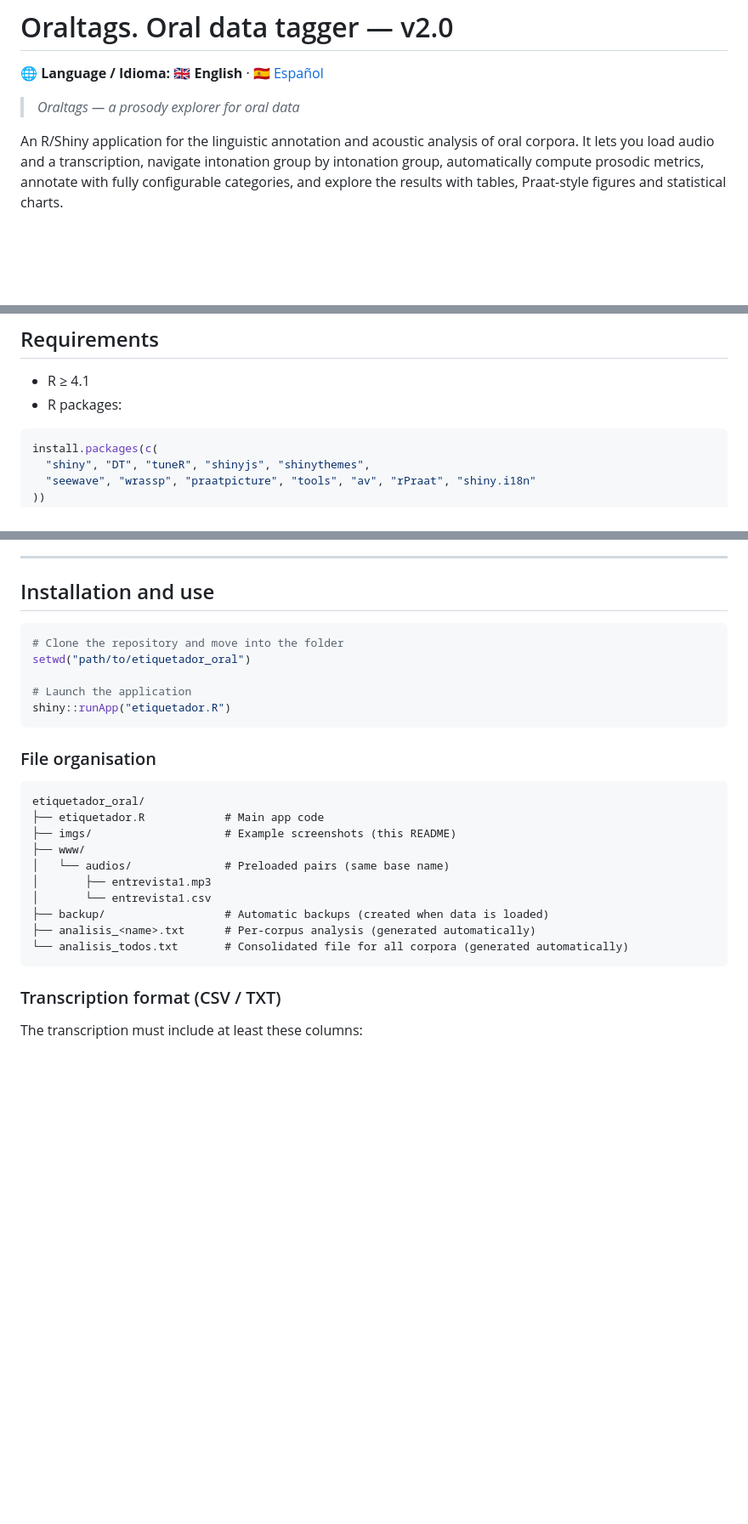
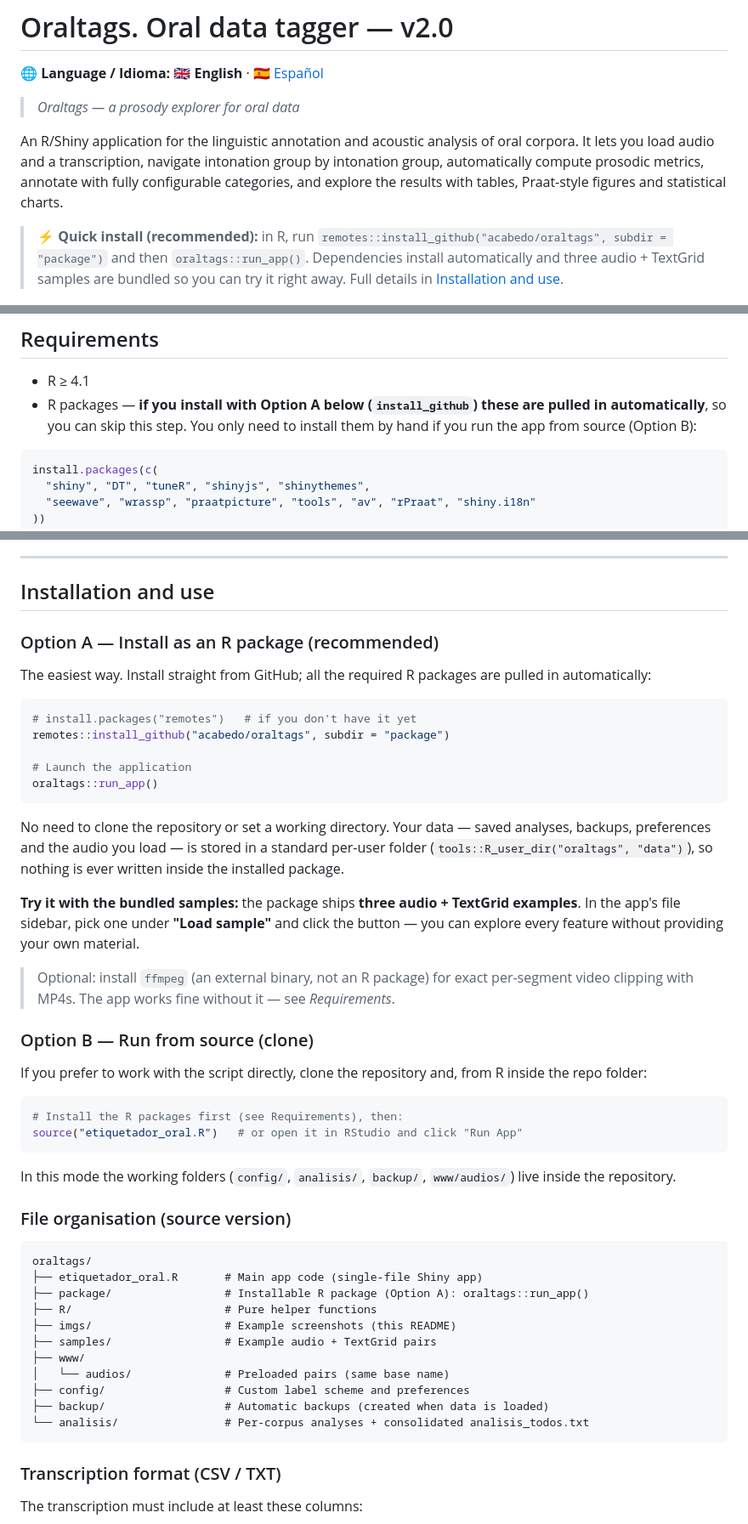
Before and after one commit to acabedo/oraltags, a Markdown page: README.md, 3 parts joined by grey strips. Shown at 85% size. GitHub-like rendering; blank space fills up the shorter version.

````diff
--- a/README.md
+++ b/README.md
@@ -5,6 +5,10 @@
 > *Oraltags — a prosody explorer for oral data*
 
 An R/Shiny application for the linguistic annotation and acoustic analysis of oral corpora. It lets you load audio and a transcription, navigate intonation group by intonation group, automatically compute prosodic metrics, annotate with fully configurable categories, and explore the results with tables, Praat-style figures and statistical charts.
+
+> **⚡ Quick install (recommended):** in R, run
+> `remotes::install_github("acabedo/oraltags", subdir = "package")`
+> and then `oraltags::run_app()`. Dependencies install automatically and three audio + TextGrid samples are bundled so you can try it right away. Full details in [Installation and use](#installation-and-use).
 
 ![Oraltags initial screen](imgs/1_etiquetador_pantalla_inicial.png)
 
@@ -108,7 +112,7 @@ Each annotation variable (`anot1`, `anot2`, …) has an editable label and its l
 ## Requirements
 
 - R ≥ 4.1
-- R packages:
+- R packages — **if you install with Option A below (`install_github`) these are pulled in automatically**, so you can skip this step. You only need to install them by hand if you run the app from source (Option B):
 
 ```r
 install.packages(c(
@@ -125,27 +129,49 @@ install.packages(c(
 
 ## Installation and use
 
+### Option A — Install as an R package (recommended)
+
+The easiest way. Install straight from GitHub; all the required R packages are pulled in automatically:
+
 ```r
-# Clone the repository and move into the folder
-setwd("path/to/etiquetador_oral")
+# install.packages("remotes")   # if you don't have it yet
+remotes::install_github("acabedo/oraltags", subdir = "package")
 
 # Launch the application
-shiny::runApp("etiquetador.R")
+oraltags::run_app()
 ```
 
-### File organisation
+No need to clone the repository or set a working directory. Your data — saved analyses, backups, preferences and the audio you load — is stored in a standard per-user folder (`tools::R_user_dir("oraltags", "data")`), so nothing is ever written inside the installed package.
+
+**Try it with the bundled samples:** the package ships **three audio + TextGrid examples**. In the app's file sidebar, pick one under **"Load sample"** and click the button — you can explore every feature without providing your own material.
+
+> Optional: install `ffmpeg` (an external binary, not an R package) for exact per-segment video clipping with MP4s. The app works fine without it — see *Requirements*.
+
+### Option B — Run from source (clone)
+
+If you prefer to work with the script directly, clone the repository and, from R inside the repo folder:
+
+```r
+# Install the R packages first (see Requirements), then:
+source("etiquetador_oral.R")   # or open it in RStudio and click "Run App"
+```
+
+In this mode the working folders (`config/`, `analisis/`, `backup/`, `www/audios/`) live inside the repository.
+
+### File organisation (source version)
 
 ```
-etiquetador_oral/
-├── etiquetador.R            # Main app code
+oraltags/
+├── etiquetador_oral.R       # Main app code (single-file Shiny app)
+├── package/                 # Installable R package (Option A): oraltags::run_app()
+├── R/                       # Pure helper functions
 ├── imgs/                    # Example screenshots (this README)
+├── samples/                 # Example audio + TextGrid pairs
 ├── www/
 │   └── audios/              # Preloaded pairs (same base name)
-│       ├── entrevista1.mp3
-│       └── entrevista1.csv
+├── config/                  # Custom label scheme and preferences
 ├── backup/                  # Automatic backups (created when data is loaded)
-├── analisis_<name>.txt      # Per-corpus analysis (generated automatically)
-└── analisis_todos.txt       # Consolidated file for all corpora (generated automatically)
+└── analisis/                # Per-corpus analyses + consolidated analisis_todos.txt
 ```
 
 ### Transcription format (CSV / TXT)
````
Also changed, not shown: README_ES.md (+37 -11 lines).
